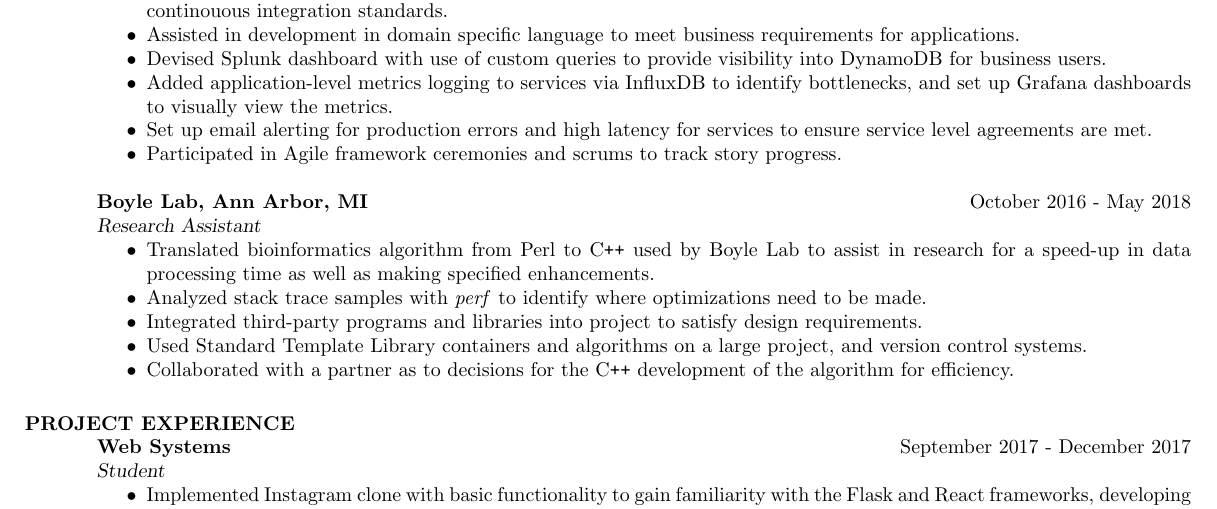
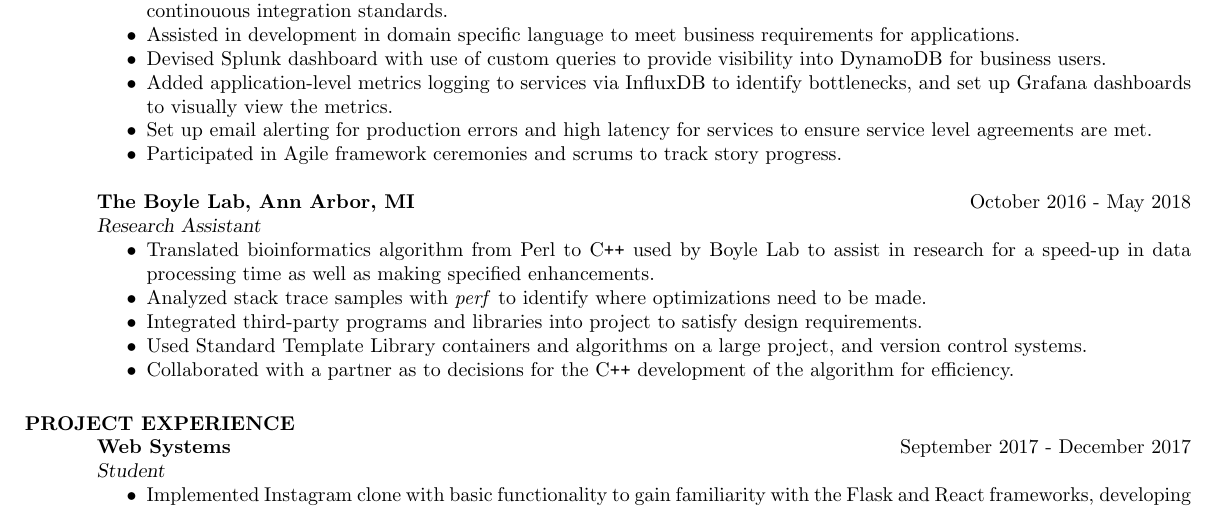
Before and after one commit to olechiw/resume, a LaTeX CV (f18resume.tex): part of the page, cut so that both start at the same text. Compiled offline with pdfLaTeX.

Commit message:
Add the.

```diff
--- a/f18resume.tex
+++ b/f18resume.tex
@@ -104,7 +104,7 @@
 
                 \end{itemize}
 
-                \textbf{Boyle Lab, Ann Arbor, MI}
+                \textbf{The Boyle Lab, Ann Arbor, MI}
                 \hfill October 2016 - May 2018 \\
                 {\sl Research Assistant}
                  \begin{itemize}  \itemsep -2pt %reduce space between items
```
